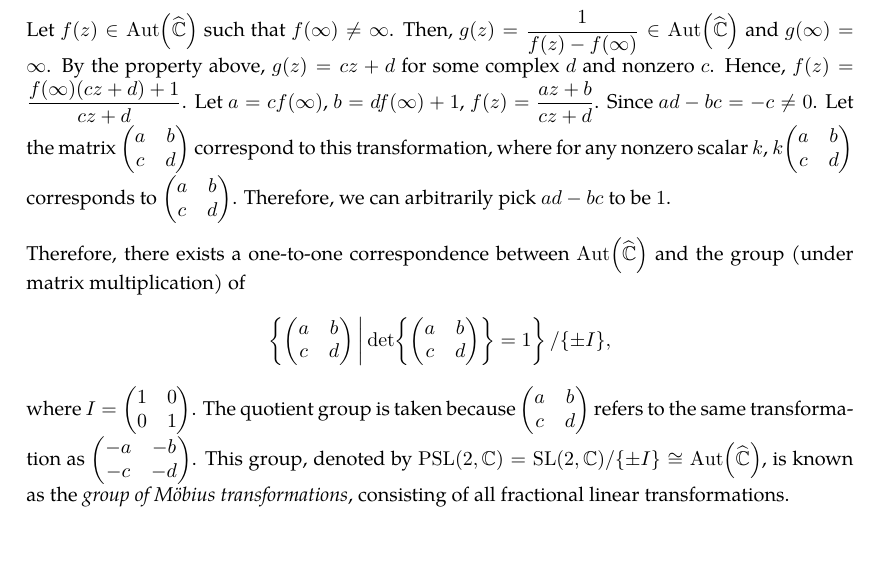
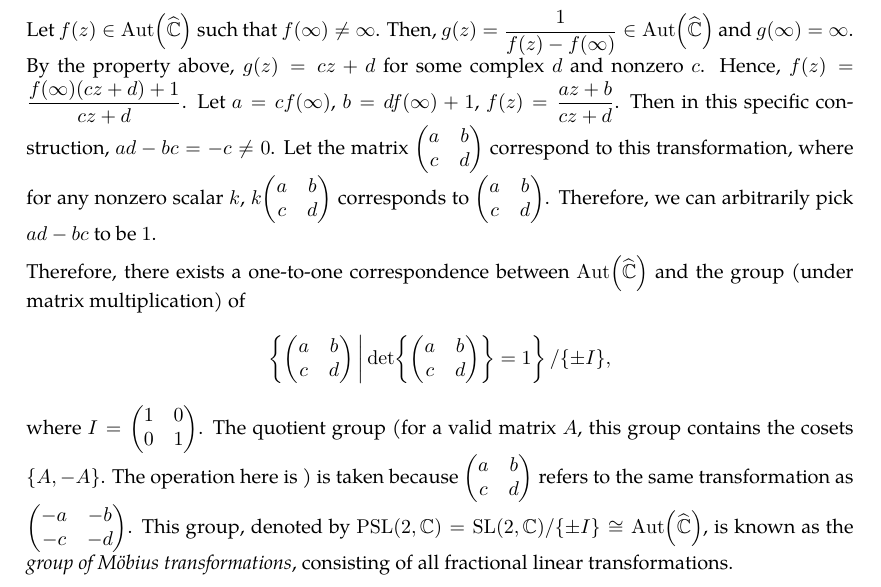
Before and after one commit to slipperking/complex-analysis-latex, a LaTeX document (main.tex): part of page 81 of 83 before the commit and part of page 81 of 84 after it, cut so that both start at the same text, the shorter picture padded with empty space. Compiled offline with pdfLaTeX.

Commit message:
overleaf_to_git (Mon Jun 30 17:03:37 2025 -0700): update main.tex from r16293 to r16299

```diff
--- a/main.tex
+++ b/main.tex
@@ -2027,10 +2027,10 @@ Assume that \(f:\mathbb{C}\to\mathbb{C}\) is an entire automorphism, or that \(f
 \subsection{The Group of Holomorphic Automorphisms on \texorpdfstring{\(\riemannsphere\)}{the riemannsphere}}
 Let \(f(z)\in \Aut\qty(\riemannsphere)\) such that \(f(\infty)=\infty\). It follows that \(f\) maps \(\mathbb{C}\) to \(\mathbb{C}\) bijectively and \(f\in\Aut(\mathbb{C})\subset\Aut\qty(\riemannsphere)\). Therefore, \(f(z)\) has the form of \(az+b\), where \(a\in\mathbb{C}^*=\mathbb{C}\setminus\qty{0}\) and \(b\in\mathbb{C}\) are constants.
 
-Let \(f(z)\in\Aut\qty(\riemannsphere)\) such that \(f(\infty)\neq\infty\). Then, \(g(z)=\frac{1}{f(z)-f(\infty)}\in\Aut\qty(\riemannsphere)\) and \(g(\infty)=\infty\). By the property above, \(g(z)=cz+d\) for some complex \(d\) and nonzero \(c\). Hence, \(f(z)=\frac{f(\infty)(cz+d)+1}{cz+d}\). Let \(a=cf(\infty)\), \(b=df(\infty)+1\), \(f(z)=\frac{az+b}{cz+d}\). Since \(ad-bc=-c\neq0\). Let the matrix \(\mqty(a&b\\c&d)\) correspond to this transformation, where for any nonzero scalar \(k\), \(k\mqty(a&b\\c&d)\) corresponds to \(\mqty(a&b\\c&d)\). Therefore, we can arbitrarily pick \(ad-bc\) to be \(1\).
+Let \(f(z)\in\Aut\qty(\riemannsphere)\) such that \(f(\infty)\neq\infty\). Then, \(g(z)=\frac{1}{f(z)-f(\infty)}\in\Aut\qty(\riemannsphere)\) and \(g(\infty)=\infty\). By the property above, \(g(z)=cz+d\) for some complex \(d\) and nonzero \(c\). Hence, \(f(z)=\frac{f(\infty)(cz+d)+1}{cz+d}\). Let \(a=cf(\infty)\), \(b=df(\infty)+1\), \(f(z)=\frac{az+b}{cz+d}\). Then in this specific construction, \(ad-bc=-c\neq0\). Let the matrix \(\mqty(a&b\\c&d)\) correspond to this transformation, where for any nonzero scalar \(k\), \(k\mqty(a&b\\c&d)\) corresponds to \(\mqty(a&b\\c&d)\). Therefore, we can arbitrarily pick \(ad-bc\) to be \(1\).
 
 Therefore, there exists a one-to-one correspondence between \(\Aut\qty(\riemannsphere)\) and the group (under matrix multiplication) of \[\cbraces{\mqty(a&b\\c&d)}{\det{\mqty(a&b\\c&d)}=1}/\qty{\pm I},\]
-where \(I=\mqty(\imat{2})\). The quotient group is taken because \(\mqty(a&b\\c&d)\) refers to the same transformation as \(\mqty(-a&-b\\-c&-d)\). This group, denoted by \(\mathrm{PSL}(2,\mathbb{C})=\mathrm{SL}(2,\mathbb{C})/\qty{\pm I}\cong\Aut\qty(\riemannsphere)\), is known as the \textit{group of Möbius transformations}, consisting of all fractional linear transformations.
+where \(I=\mqty(\imat{2})\). The quotient group (for a valid matrix \(A\), this group contains the cosets \(\qty{A, -A}\). The operation here is ) is taken because \(\mqty(a&b\\c&d)\) refers to the same transformation as \(\mqty(-a&-b\\-c&-d)\). This group, denoted by \(\mathrm{PSL}(2,\mathbb{C})=\mathrm{SL}(2,\mathbb{C})/\qty{\pm I}\cong\Aut\qty(\riemannsphere)\), is known as the \textit{group of Möbius transformations}, consisting of all fractional linear transformations.
 \subsection{Further Properties of Meromorphic and Entire Functions}
 \subsection{The Residue Theorem}\label{sec:cauchyresiduetheorem}
 After Riemann and Weierstrass refined the understanding of analytic functions and the formal characterization of Jordan curves, the Cauchy Residue Theorem was consequently formalized. Cauchy had the informal notion of a residue, which we will now formally introduce.
```
